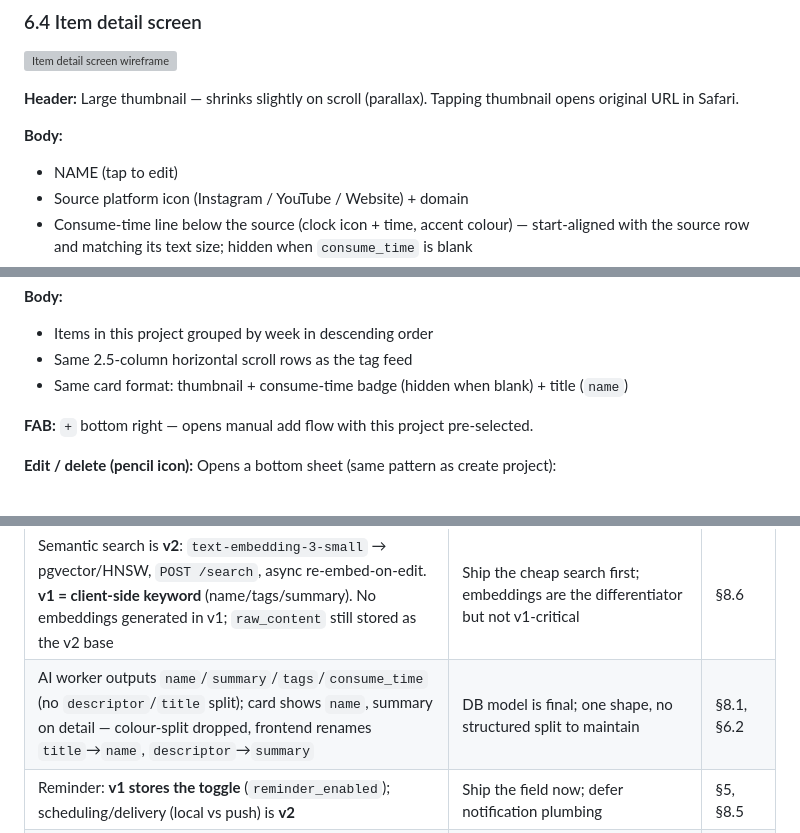
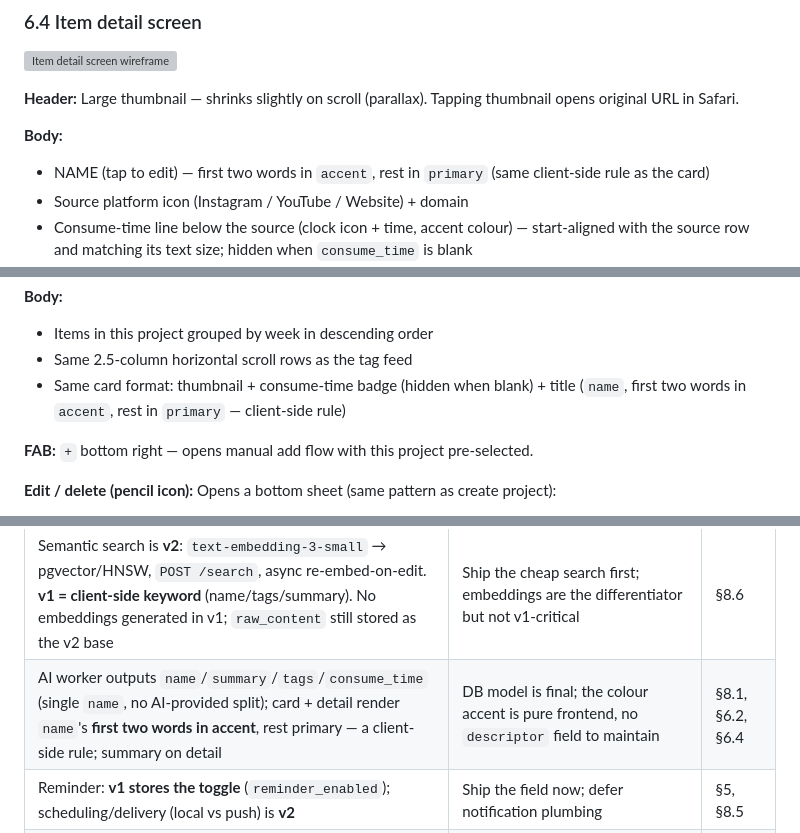
Before and after one commit to ansharora1810/shelf, a Markdown page: .claude/prd/PRD.md, 3 parts joined by grey strips. Drawn GitHub-style; grey boxes are pictures that could not be loaded.

```diff
--- a/.claude/prd/PRD.md
+++ b/.claude/prd/PRD.md
@@ -195,7 +195,7 @@ Summary is AI-generated and not shown here — it fills in on the item later.
 **Header:** Large thumbnail — shrinks slightly on scroll (parallax). Tapping thumbnail opens original URL in Safari.
 
 **Body:**
-- NAME (tap to edit)
+- NAME (tap to edit) — first two words in `accent`, rest in `primary` (same client-side rule as the card)
 - Source platform icon (Instagram / YouTube / Website) + domain
 - Consume-time line below the source (clock icon + time, accent colour) — start-aligned with the source row and matching its text size; hidden when `consume_time` is blank
 - Summary (immutable)
@@ -274,7 +274,7 @@ Triggered by tapping a project card from the Projects tab.
 **Body:**
 - Items in this project grouped by week in descending order
 - Same 2.5-column horizontal scroll rows as the tag feed
-- Same card format: thumbnail + consume-time badge (hidden when blank) + title (`name`)
+- Same card format: thumbnail + consume-time badge (hidden when blank) + title (`name`, first two words in `accent`, rest in `primary` — client-side rule)
 
 **FAB:** `+` bottom right — opens manual add flow with this project pre-selected.
 
@@ -672,7 +672,7 @@ Settled decisions and the reasoning behind them. Detail lives in the sections re
 | Per-user dedup: `unique (user_id, normalized_url)`, idempotent POST, conservative normalisation | Idempotency keeps both callers simple; conservative norm avoids merging distinct content | §8.3 |
 | Re-add files into a chosen project only if item has none | Never silently move an already-filed item | §8.3 |
 | Semantic search is **v2**: `text-embedding-3-small` → pgvector/HNSW, `POST /search`, async re-embed-on-edit. **v1 = client-side keyword** (name/tags/summary). No embeddings generated in v1; `raw_content` still stored as the v2 base | Ship the cheap search first; embeddings are the differentiator but not v1-critical | §8.6 |
-| AI worker outputs `name`/`summary`/`tags`/`consume_time` (no `descriptor`/`title` split); card shows `name`, summary on detail — colour-split dropped, frontend renames `title`→`name`, `descriptor`→`summary` | DB model is final; one shape, no structured split to maintain | §8.1, §6.2 |
+| AI worker outputs `name`/`summary`/`tags`/`consume_time` (single `name`, no AI-provided split); card + detail render `name`'s **first two words in accent**, rest primary — a client-side rule; summary on detail | DB model is final; the colour accent is pure frontend, no `descriptor` field to maintain | §8.1, §6.2, §6.4 |
 | Reminder: **v1 stores the toggle** (`reminder_enabled`); scheduling/delivery (local vs push) is **v2** | Ship the field now; defer notification plumbing | §5, §8.5 |
 | Project delete asks **delete items vs orphan** (`delete_items` flag on `DELETE /projects/:id`) | User decides; FK behaviour follows the flag (delete or set-null) | §6.9, §8.7 |
 | Share extension self-refreshes its JWT via the App Group refresh token if the access token is stale | The extension doesn't run the main app's auto-refresh loop; the access token may be >1h old | §6.10, §8.9 |
```
Also changed, not shown: other parts of .claude/prd/PRD.md (+1 -1 lines), .claude/prd/DESIGN.md (+3 -3 lines).
